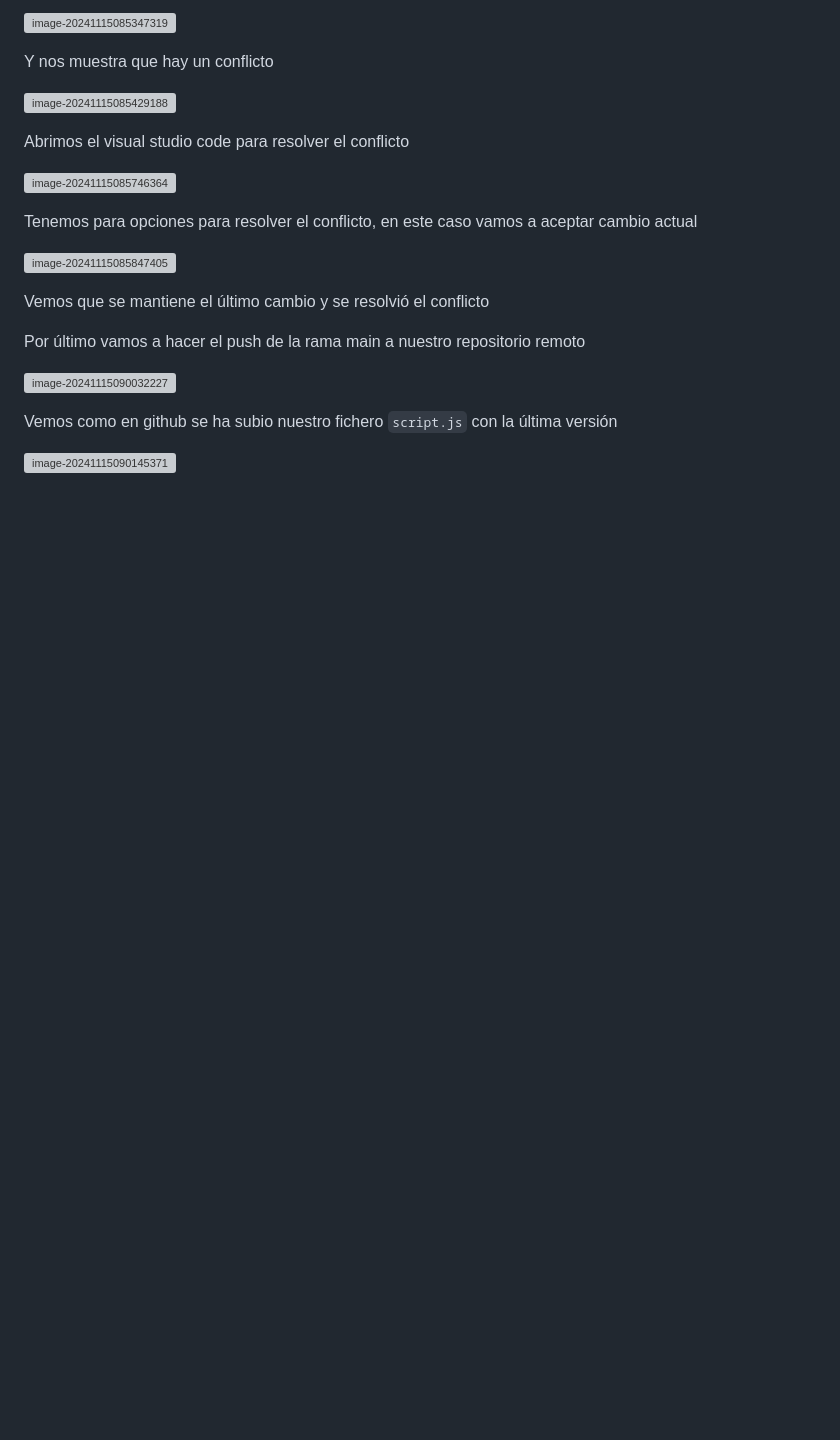
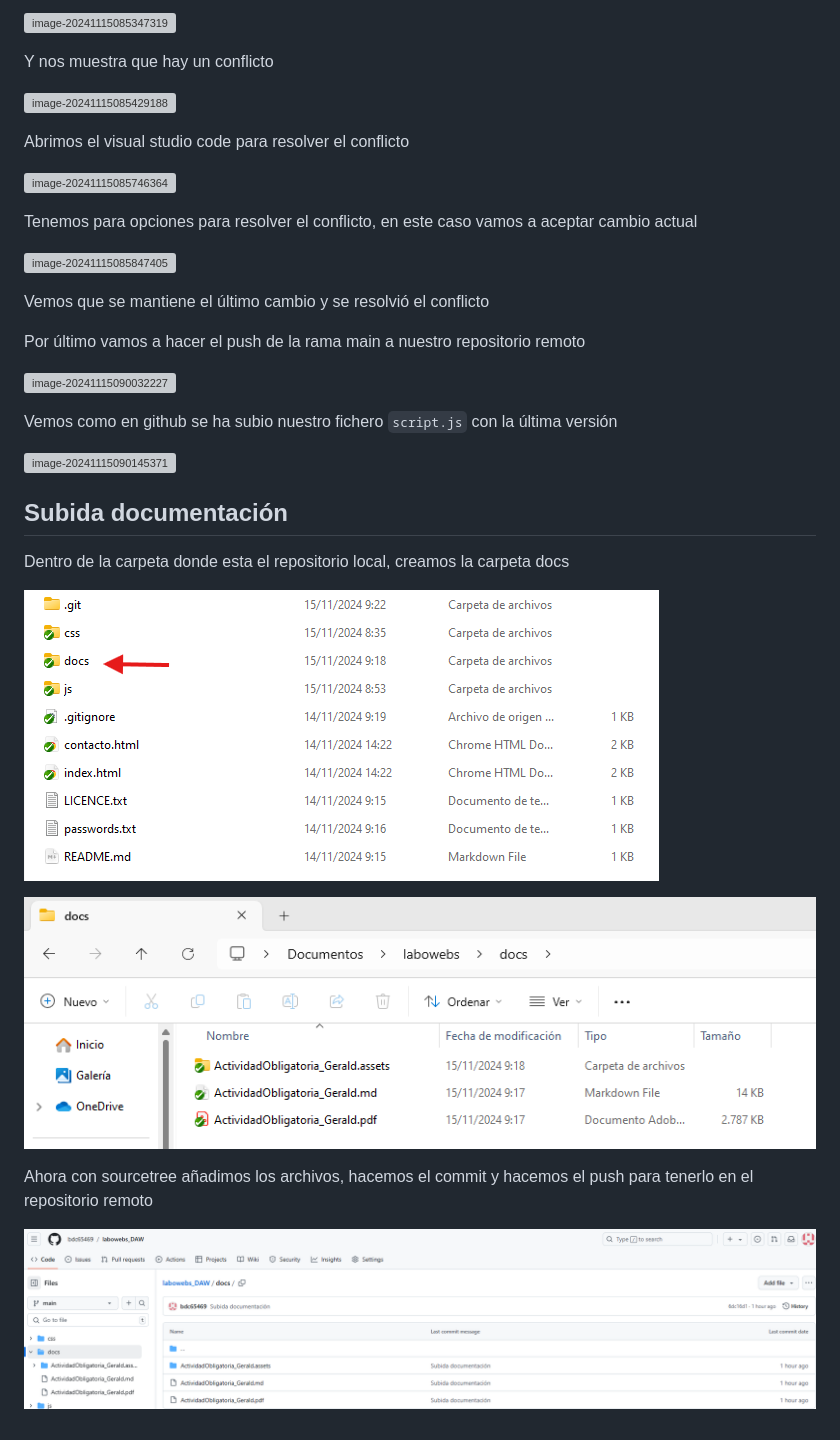
Before and after one commit to bdc65469/labowebs_DAW, a Markdown page: docs/ActividadObligatoria_Gerald.md, the part around the change. Drawn GitHub-style; pictures changed too: docs/ActividadObligatoria_Gerald.assets/image-20241115101104543.png (added), docs/ActividadObligatoria_Gerald.assets/image-20241115101140445.png (added), docs/ActividadObligatoria_Gerald.assets/image-20241115101750297.png (added); blank space fills up the shorter version; grey boxes are pictures that could not be loaded.

Commit message:
nueva documentación subida

```diff
--- a/docs/ActividadObligatoria_Gerald.md
+++ b/docs/ActividadObligatoria_Gerald.md
@@ -367,3 +367,19 @@ Por último vamos a hacer el `pull` para que nuestro repositorio remoto y local
   Vemos como en github se ha subio nuestro fichero `script.js` con la última versión
 
   ![image-20241115090145371](./ActividadObligatoria_Gerald.assets/image-20241115090145371.png)
+
+<div style="page-break-after: always; break-after: page; "></div>
+
+
+
+## Subida documentación
+
+Dentro de la carpeta donde esta el repositorio local, creamos la carpeta docs
+
+![image-20241115101104543](./ActividadObligatoria_Gerald.assets/image-20241115101104543.png)
+
+![image-20241115101140445](./ActividadObligatoria_Gerald.assets/image-20241115101140445.png)
+
+Ahora con sourcetree añadimos los archivos, hacemos el commit y hacemos el push para tenerlo en el repositorio remoto
+
+![image-20241115101750297](./ActividadObligatoria_Gerald.assets/image-20241115101750297.png)
```
Also changed, not shown: 1 other file.
